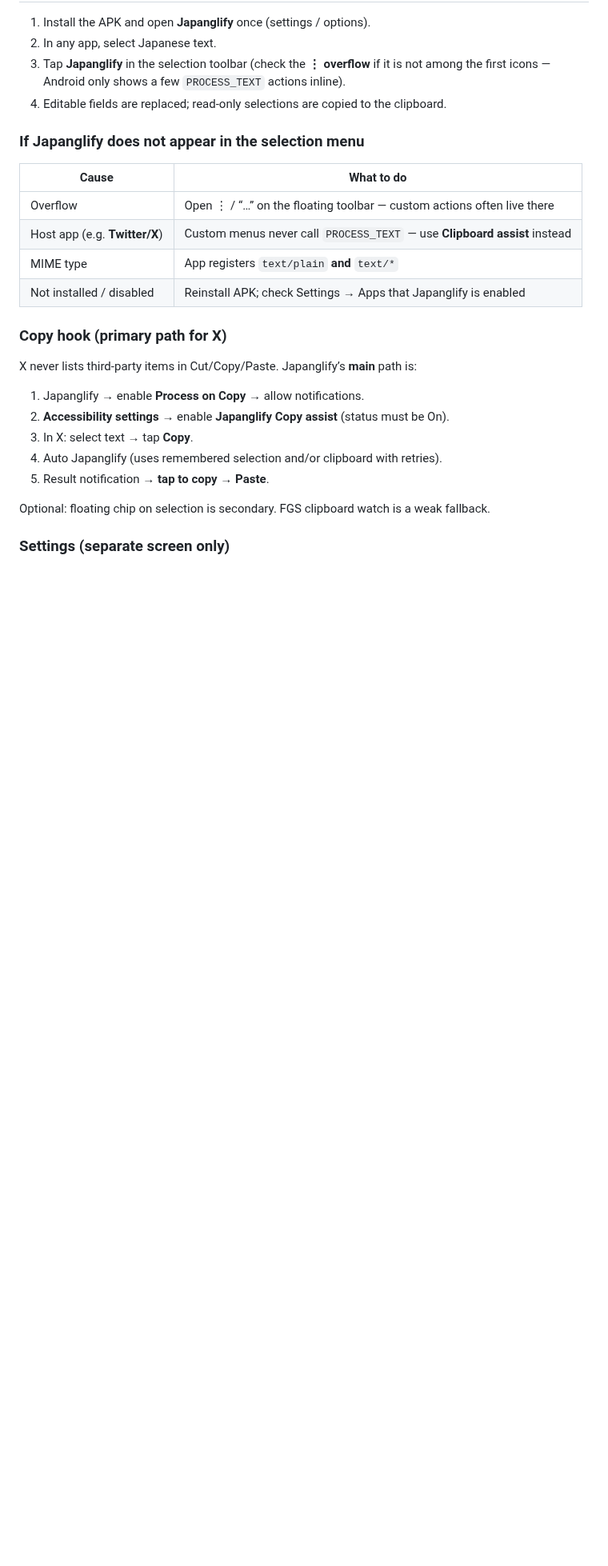
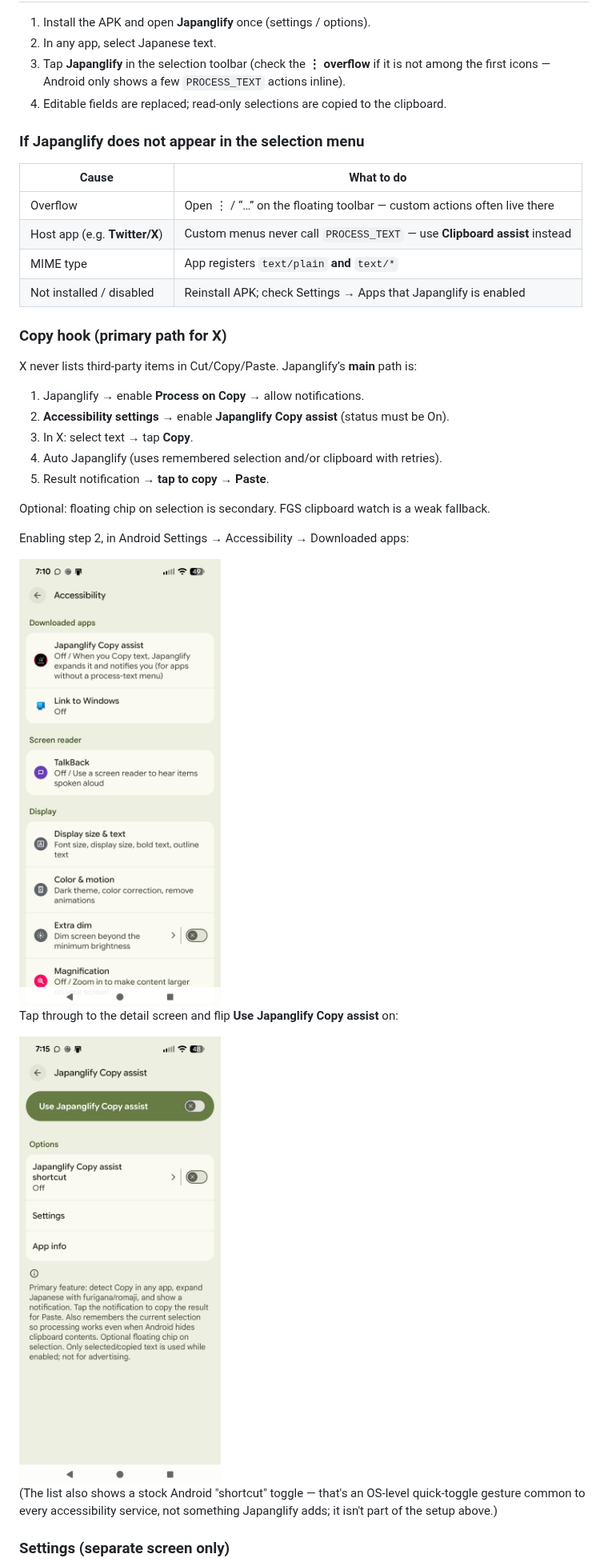
Before and after one commit to brianreborn/japanglify, a Markdown page: README.md, the part around one of its changes. Shown at 80% size. Drawn GitHub-style; pictures changed too: docs/screenshots/accessibility-list.png (added), docs/screenshots/accessibility-toggle.png (added); blank space fills up the shorter version.

```diff
--- a/README.md
+++ b/README.md
@@ -160,4 +170,14 @@ X never lists third-party items in Cut/Copy/Paste. Japanglify’s **main** path
 
 Optional: floating chip on selection is secondary. FGS clipboard watch is a weak fallback.
 
+Enabling step 2, in Android Settings → Accessibility → Downloaded apps:
+
+<img src="docs/screenshots/accessibility-list.png" width="300" alt="Android Accessibility settings list, showing the Japanglify Copy assist entry under Downloaded apps, currently Off">
+
+Tap through to the detail screen and flip **Use Japanglify Copy assist** on:
+
+<img src="docs/screenshots/accessibility-toggle.png" width="300" alt="Japanglify Copy assist detail screen in Accessibility settings, with the Use Japanglify Copy assist toggle">
+
+(The list also shows a stock Android "shortcut" toggle — that's an OS-level quick-toggle gesture common to every accessibility service, not something Japanglify adds; it isn't part of the setup above.)
+
 ### Settings (separate screen only)
```
Also changed, not shown: other parts of README.md (+28 -9 lines), docs/screenshots/settings.png (added).
